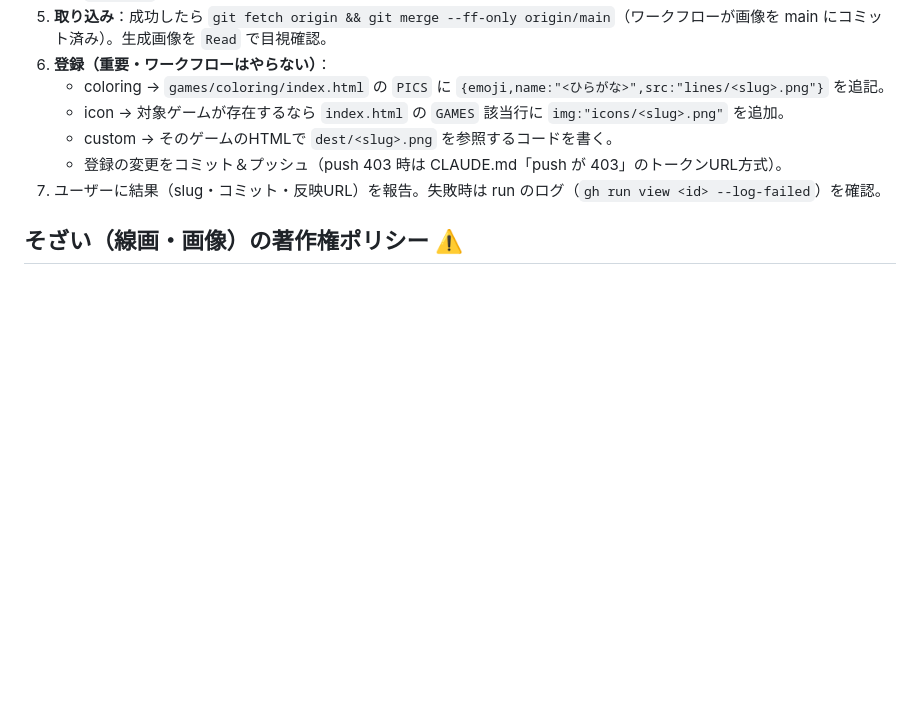
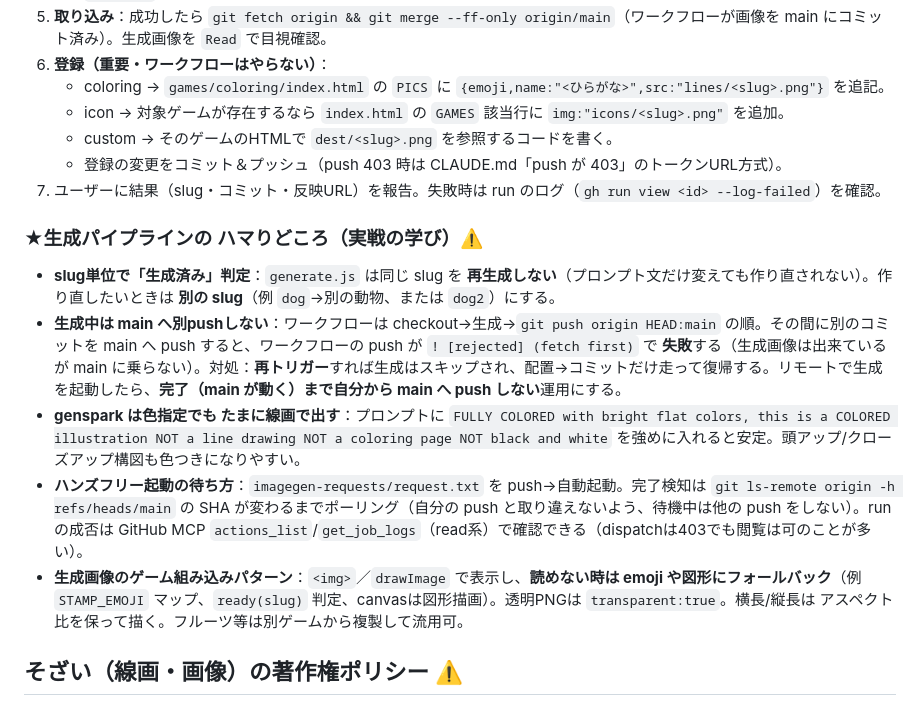
Before and after one commit to haruharu20190701/kids-games, a Markdown page: CLAUDE.md, the part around the change. Rendered like a GitHub page; blank space fills up the shorter version.

Commit message:
CLAUDE.md: 生成パイプラインのハマりどころを追記（次セッション用）
- slug単位の生成済み判定（別slugで再生成）
- 生成中はmainへ別pushしない（push競合でワークフローが失敗）
- gensparkの線画化回避プロンプト
- ハンズフリー起動の待ち方／画像のゲーム組み込み（フォールバック）

Co-Authored-By: Claude Opus 4.8 (1M context) <noreply@anthropic.com>

```diff
--- a/CLAUDE.md
+++ b/CLAUDE.md
@@ -124,6 +124,13 @@ kids/
    - 登録の変更をコミット＆プッシュ（push 403 時は CLAUDE.md「push が 403」のトークンURL方式）。
 7. ユーザーに結果（slug・コミット・反映URL）を報告。失敗時は run のログ（`gh run view <id> --log-failed`）を確認。
 
+### ★生成パイプラインの ハマりどころ（実戦の学び）⚠️
+- **slug単位で「生成済み」判定**：`generate.js` は同じ slug を **再生成しない**（プロンプト文だけ変えても作り直されない）。作り直したいときは **別の slug**（例 `dog`→別の動物、または `dog2`）にする。
+- **生成中は main へ別pushしない**：ワークフローは checkout→生成→`git push origin HEAD:main` の順。その間に別のコミットを main へ push すると、ワークフローの push が `! [rejected] (fetch first)` で **失敗**する（生成画像は出来ているが main に乗らない）。対処：**再トリガー**すれば生成はスキップされ、配置→コミットだけ走って復帰する。リモートで生成を起動したら、**完了（main が動く）まで自分から main へ push しない**運用にする。
+- **genspark は色指定でも たまに線画で出す**：プロンプトに `FULLY COLORED with bright flat colors, this is a COLORED illustration NOT a line drawing NOT a coloring page NOT black and white` を強めに入れると安定。頭アップ/クローズアップ構図も色つきになりやすい。
+- **ハンズフリー起動の待ち方**：`imagegen-requests/request.txt` を push→自動起動。完了検知は `git ls-remote origin -h refs/heads/main` の SHA が変わるまでポーリング（自分の push と取り違えないよう、待機中は他の push をしない）。run の成否は GitHub MCP `actions_list`/`get_job_logs`（read系）で確認できる（dispatchは403でも閲覧は可のことが多い）。
+- **生成画像のゲーム組み込みパターン**：`<img>`／`drawImage` で表示し、**読めない時は emoji や図形にフォールバック**（例 `STAMP_EMOJI` マップ、`ready(slug)` 判定、canvasは図形描画）。透明PNGは `transparent:true`。横長/縦長は アスペクト比を保って描く。フルーツ等は別ゲームから複製して流用可。
+
 ## そざい（線画・画像）の著作権ポリシー ⚠️
 - 公開サイトに載せる素材は **自作 / 生成AIのオリジナル / CC0・パブリックドメイン** のみ。
 - **第三者IPは不可**（例：ポケモン等の公式ぬりえ。「家庭で印刷OK」でも別サイトへの転載・ホスティングは許可されていない）。見た目が無料でも転載しない。
```
